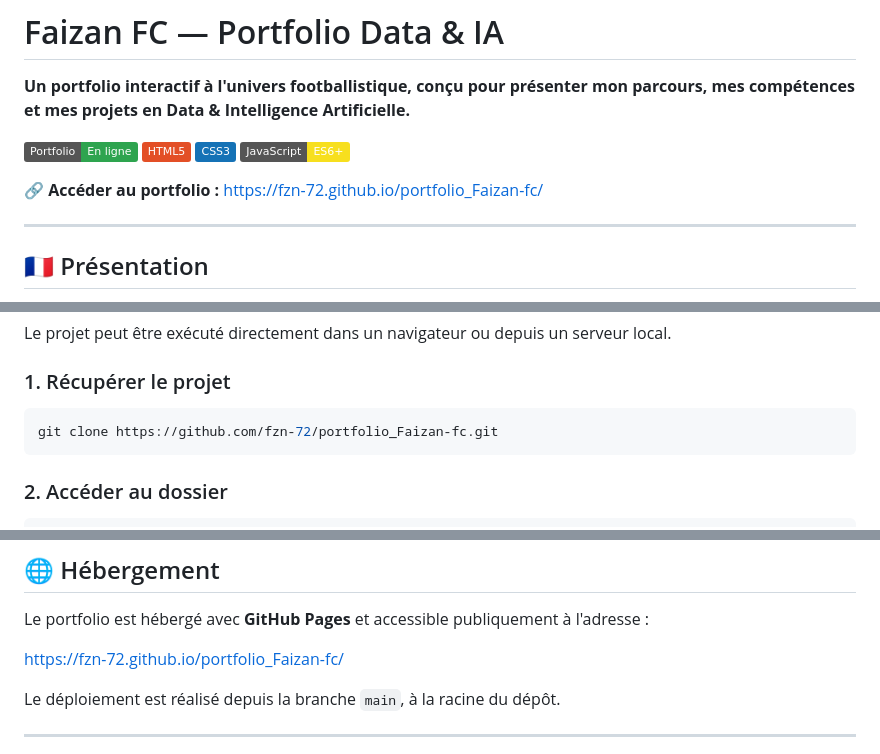
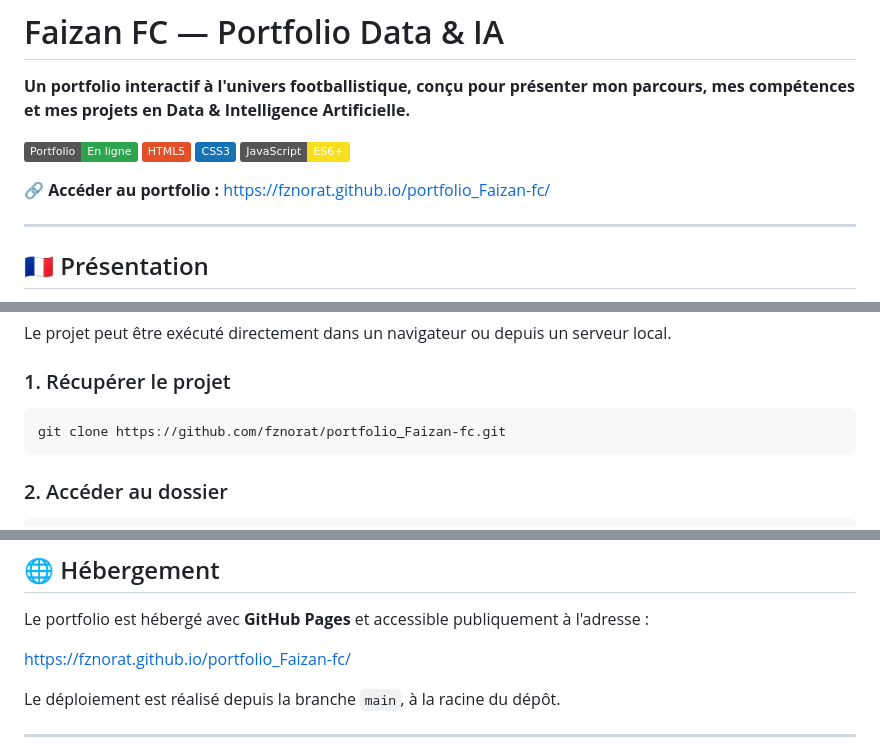
Before and after one commit to fzn-72/portfolio_Faizan-fc, a Markdown page: README.md, 3 parts joined by grey strips. GitHub-like rendering; badges without logos.

Commit message:
Update README.md
Update with the website URL

````diff
--- a/README.md
+++ b/README.md
@@ -7,7 +7,7 @@
 [![CSS](https://img.shields.io/badge/CSS3-1572B6?logo=css3&logoColor=white)](https://developer.mozilla.org/fr/docs/Web/CSS)
 [![JavaScript](https://img.shields.io/badge/JavaScript-ES6%2B-F7DF1E?logo=javascript&logoColor=black)](https://developer.mozilla.org/fr/docs/Web/JavaScript)
 
-🔗 **Accéder au portfolio :** https://fzn-72.github.io/portfolio_Faizan-fc/
+🔗 **Accéder au portfolio :** https://fznorat.github.io/portfolio_Faizan-fc/
 
 ---
 
@@ -51,7 +51,7 @@ Le projet peut être exécuté directement dans un navigateur ou depuis un serve
 ### 1. Récupérer le projet
 
 ```bash
-git clone https://github.com/fzn-72/portfolio_Faizan-fc.git
+git clone https://github.com/fznorat/portfolio_Faizan-fc.git
 ```
 
 ### 2. Accéder au dossier
@@ -167,7 +167,7 @@ Voici les principales étapes de l'évolution du projet :
 
 Le portfolio est hébergé avec **GitHub Pages** et accessible publiquement à l'adresse :
 
-https://fzn-72.github.io/portfolio_Faizan-fc/
+https://fznorat.github.io/portfolio_Faizan-fc/
 
 Le déploiement est réalisé depuis la branche `main`, à la racine du dépôt.
 
````
Also changed, not shown: other parts of README.md (+2 -2 lines).
